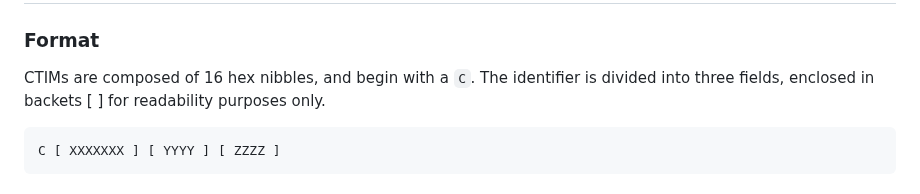
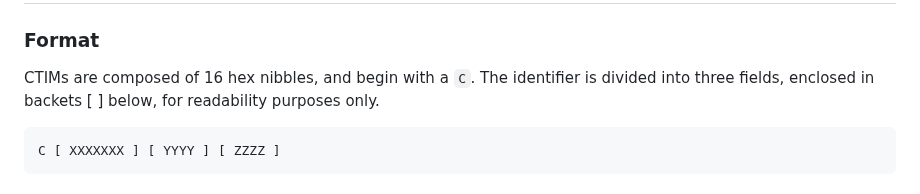
Before and after one commit to standardconnect/xls-37d, a Markdown page: proposal/DRAFT.md, the part around the change. Rendered like a GitHub page.

Commit message:
Update: bracket line

````diff
--- a/proposal/DRAFT.md
+++ b/proposal/DRAFT.md
@@ -19,7 +19,7 @@ This indentifier is only applicable for validated transactions. Unvalidated tran
 ### Format
 
 CTIMs are composed of 16 hex nibbles, and begin with a `C`.
-The identifier is divided into three fields, enclosed in backets [ ] for readability purposes only.
+The identifier is divided into three fields, enclosed in backets [ ] below, for readability purposes only.
 
 ```
 C [ XXXXXXX ] [ YYYY ] [ ZZZZ ]
````
